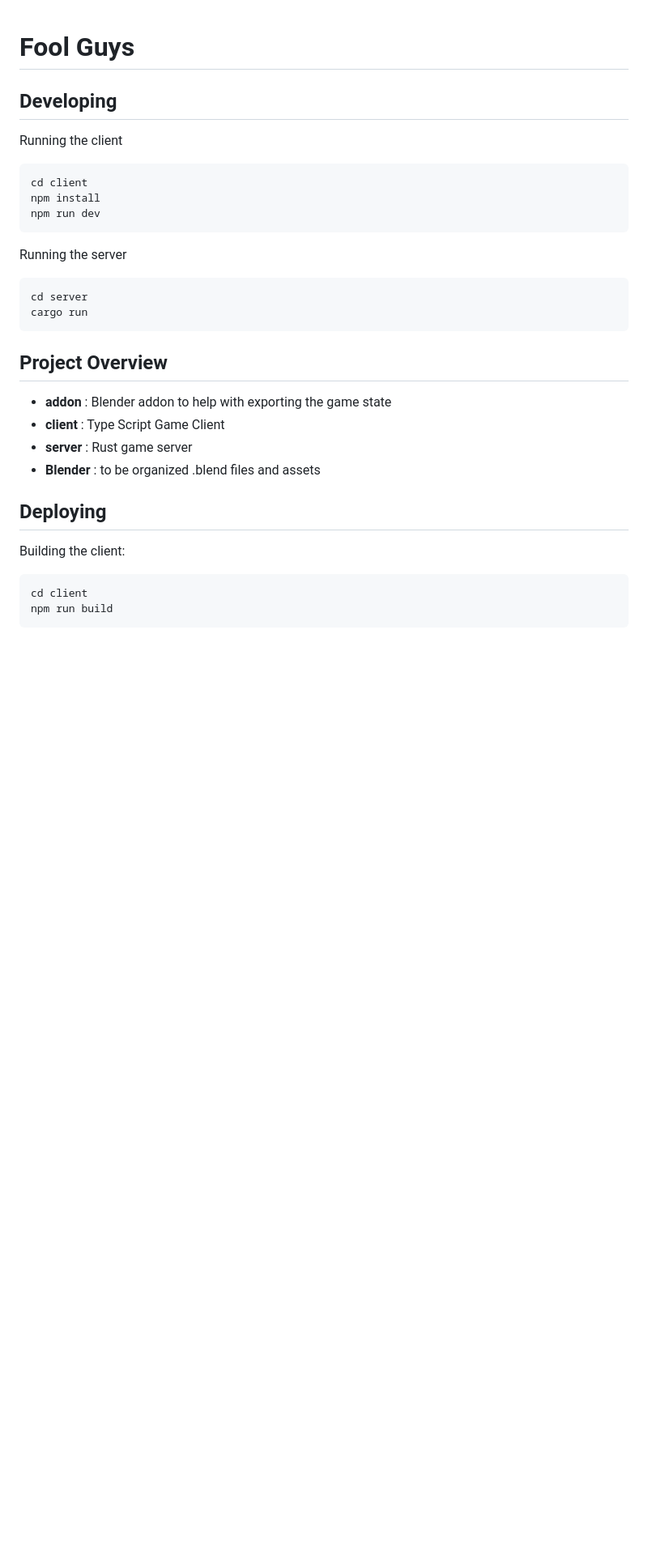
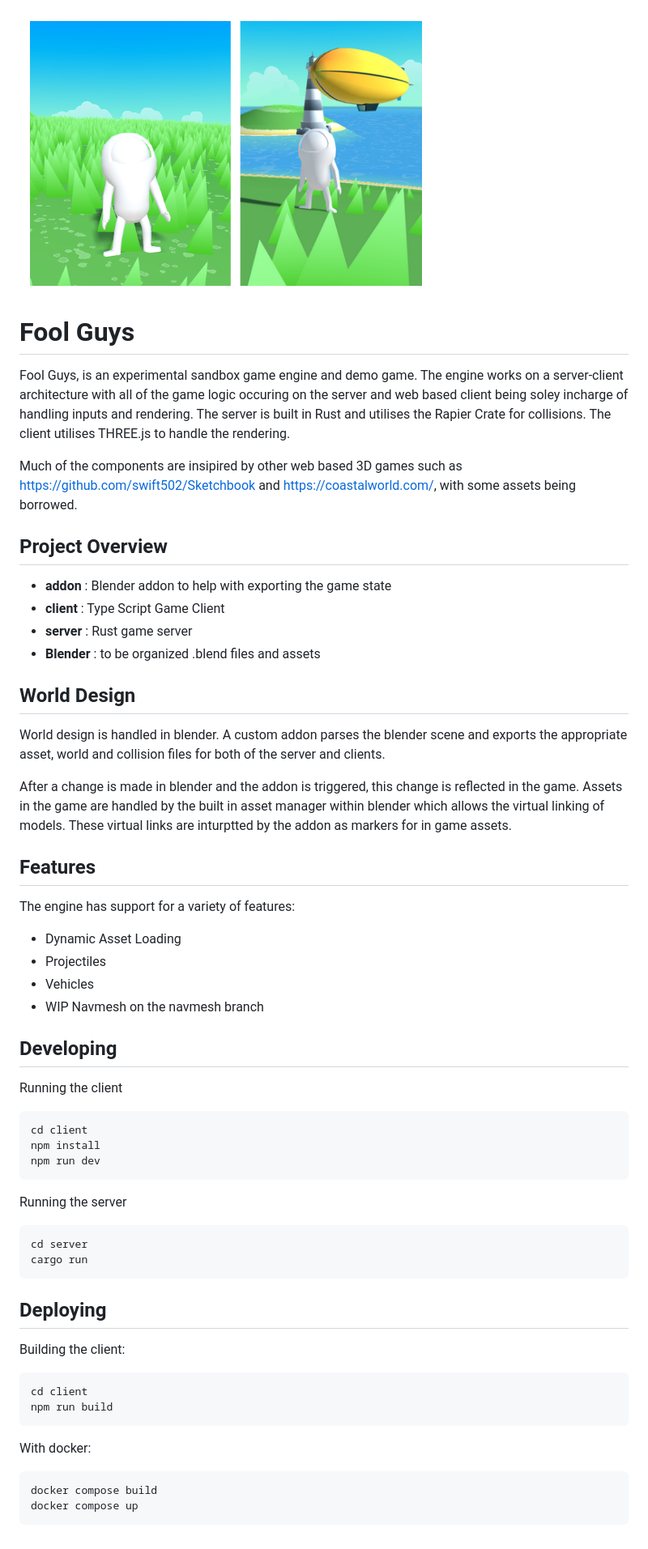
Before and after one commit to JonFreer/FoolGuys, a Markdown page: README.md, the part around the change. Shown: that part at 81% size. Drawn GitHub-style; pictures changed too: docs/image.png (added); blank space fills up the shorter version.

Commit message:
tweak: docs

````diff
--- a/README.md
+++ b/README.md
@@ -1,4 +1,31 @@
+![image](docs/image.png)
+
 # Fool Guys
+
+Fool Guys, is an experimental sandbox game engine and demo game. The engine works on a server-client architecture with all of the game logic occuring on the server and web based client being soley incharge of handling inputs and rendering. The server is built in Rust and utilises the Rapier Crate for collisions. The client utilises THREE.js to handle the rendering.
+
+Much of the components are insipired by other web based 3D games such as https://github.com/swift502/Sketchbook and https://coastalworld.com/, with some assets being borrowed.
+
+## Project Overview
+
+- **addon** : Blender addon to help with exporting the game state
+- **client** : Type Script Game Client
+- **server** : Rust game server
+- **Blender** : to be organized .blend files and assets
+
+## World Design
+
+World design is handled in blender. A custom addon parses the blender scene and exports the appropriate asset, world and collision files for both of the server and clients.
+
+After a change is made in blender and the addon is triggered, this change is reflected in the game. Assets in the game are handled by the built in asset manager within blender which allows the virtual linking of models. These virtual links are inturptted by the addon as markers for in game assets.
+
+## Features
+
+The engine has support for a variety of features:
+- Dynamic Asset Loading
+- Projectiles
+- Vehicles
+- WIP Navmesh on the navmesh branch
 
 ## Developing
 
@@ -17,12 +44,6 @@ cd server
 cargo run
 ```
 
-## Project Overview
-
-- **addon** : Blender addon to help with exporting the game state
-- **client** : Type Script Game Client
-- **server** : Rust game server
-- **Blender** : to be organized .blend files and assets
 
 
 
@@ -33,3 +54,8 @@ Building the client:
 cd client
 npm run build
 ```
+With docker:
+```
+docker compose build
+docker compose up
+```
````
